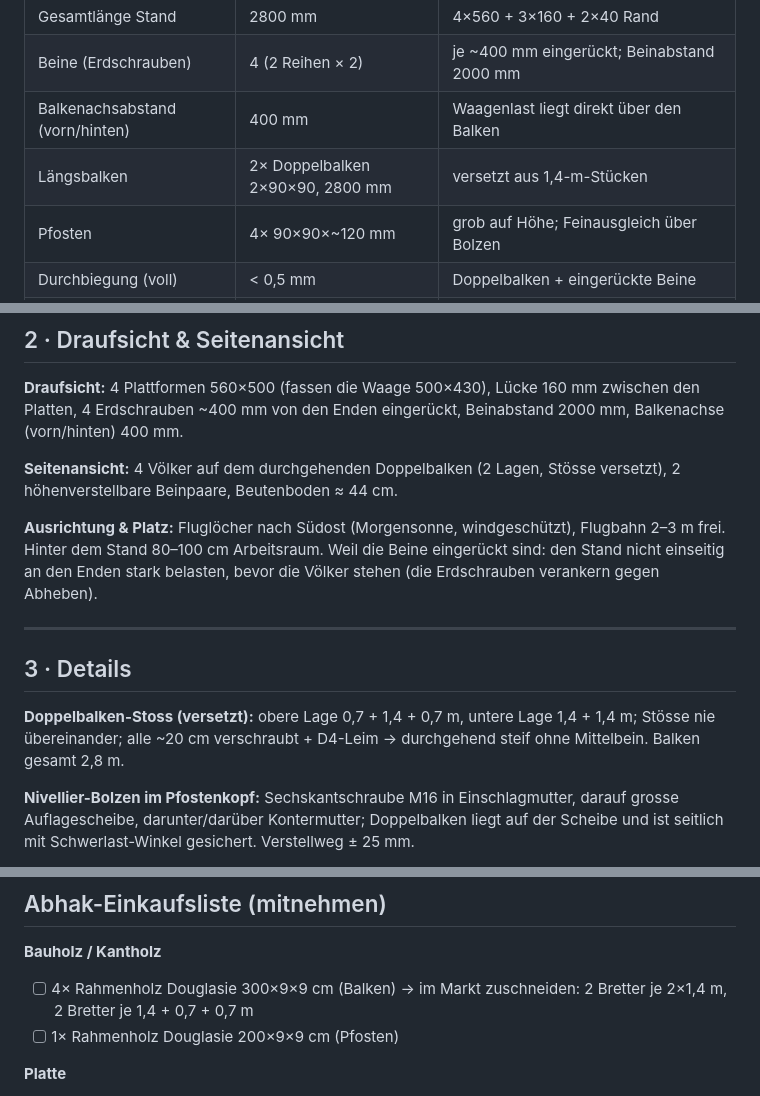
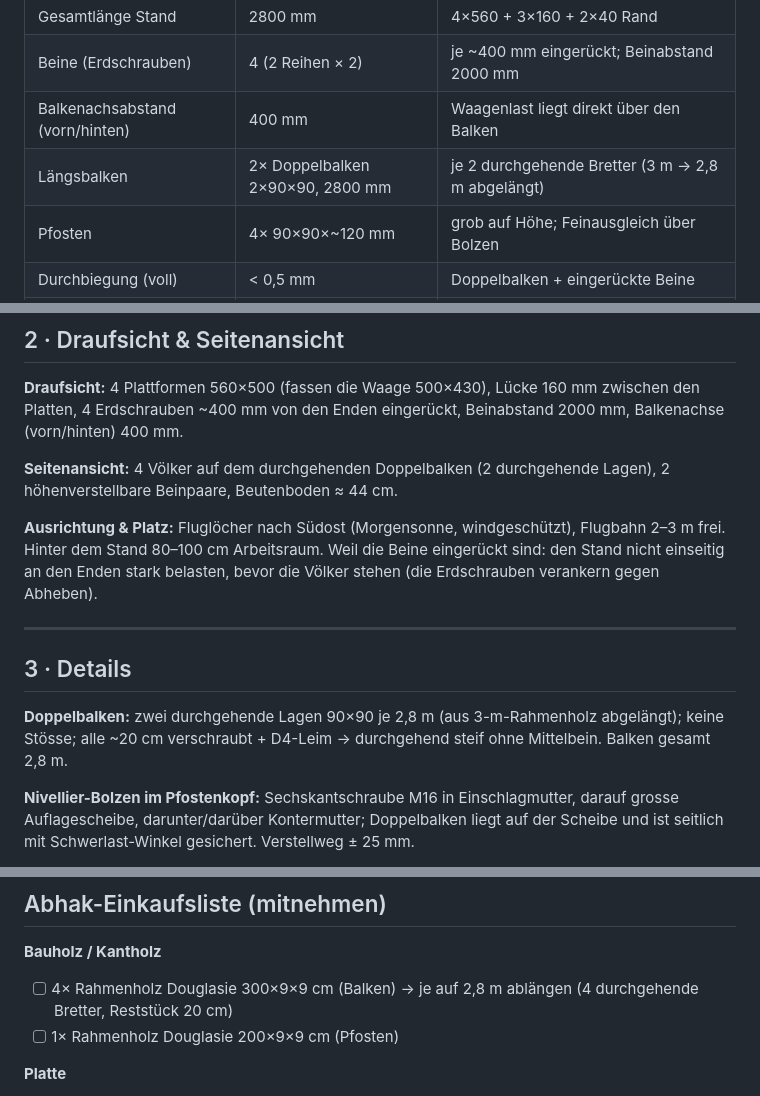
Before and after one commit to DanielProyer/bienen-app, a Markdown page: assets/bauplan/bienenstand_bauplan.md, 3 parts joined by grey strips. GitHub-like rendering.

```diff
--- a/assets/bauplan/bienenstand_bauplan.md
+++ b/assets/bauplan/bienenstand_bauplan.md
@@ -41,7 +43,7 @@ Die Stösse liegen nie übereinander → jede Lage überbrückt den Stoss der an
 | Gesamtlänge Stand | 2800 mm | 4×560 + 3×160 + 2×40 Rand |
 | Beine (Erdschrauben) | 4 (2 Reihen × 2) | je ~400 mm eingerückt; Beinabstand 2000 mm |
 | Balkenachsabstand (vorn/hinten) | 400 mm | Waagenlast liegt direkt über den Balken |
-| Längsbalken | 2× Doppelbalken 2×90×90, 2800 mm | versetzt aus 1,4-m-Stücken |
+| Längsbalken | 2× Doppelbalken 2×90×90, 2800 mm | je 2 durchgehende Bretter (3 m → 2,8 m abgelängt) |
 | Pfosten | 4× 90×90×~120 mm | grob auf Höhe; Feinausgleich über Bolzen |
 | Durchbiegung (voll) | < 0,5 mm | Doppelbalken + eingerückte Beine |
 | Beutenboden-Höhe (Ziel) | ≈ 44 cm | = Balken-OK + Platte 2,7 + Waage 7,2 cm; grob wählbar 40–50 cm |
@@ -52,7 +54,7 @@ Die Stösse liegen nie übereinander → jede Lage überbrückt den Stoss der an
 
 **Draufsicht:** 4 Plattformen 560×500 (fassen die Waage 500×430), Lücke 160 mm zwischen den Platten, 4 Erdschrauben ~400 mm von den Enden eingerückt, Beinabstand 2000 mm, Balkenachse (vorn/hinten) 400 mm.
 
-**Seitenansicht:** 4 Völker auf dem durchgehenden Doppelbalken (2 Lagen, Stösse versetzt), 2 höhenverstellbare Beinpaare, Beutenboden ≈ 44 cm.
+**Seitenansicht:** 4 Völker auf dem durchgehenden Doppelbalken (2 durchgehende Lagen), 2 höhenverstellbare Beinpaare, Beutenboden ≈ 44 cm.
 
 **Ausrichtung & Platz:** Fluglöcher nach Südost (Morgensonne, windgeschützt), Flugbahn 2–3 m frei. Hinter dem Stand 80–100 cm Arbeitsraum. Weil die Beine eingerückt sind: den Stand nicht einseitig an den Enden stark belasten, bevor die Völker stehen (die Erdschrauben verankern gegen Abheben).
 
@@ -60,7 +62,7 @@ Die Stösse liegen nie übereinander → jede Lage überbrückt den Stoss der an
 
 ## 3 · Details
 
-**Doppelbalken-Stoss (versetzt):** obere Lage 0,7 + 1,4 + 0,7 m, untere Lage 1,4 + 1,4 m; Stösse nie übereinander; alle ~20 cm verschraubt + D4-Leim → durchgehend steif ohne Mittelbein. Balken gesamt 2,8 m.
+**Doppelbalken:** zwei durchgehende Lagen 90×90 je 2,8 m (aus 3-m-Rahmenholz abgelängt); keine Stösse; alle ~20 cm verschraubt + D4-Leim → durchgehend steif ohne Mittelbein. Balken gesamt 2,8 m.
 
 **Nivellier-Bolzen im Pfostenkopf:** Sechskantschraube M16 in Einschlagmutter, darauf grosse Auflagescheibe, darunter/darüber Kontermutter; Doppelbalken liegt auf der Scheibe und ist seitlich mit Schwerlast-Winkel gesichert. Verstellweg ± 25 mm.
 
@@ -140,7 +141,7 @@ Douglasie (Dauerhaftigkeit EN 350 Kl. 3–4) ist die Empfehlung: witterungsfest,
 ## Abhak-Einkaufsliste (mitnehmen)
 
 **Bauholz / Kantholz**
-- [ ] 4× Rahmenholz Douglasie 300×9×9 cm (Balken) → im Markt zuschneiden: 2 Bretter je 2×1,4 m, 2 Bretter je 1,4 + 0,7 + 0,7 m
+- [ ] 4× Rahmenholz Douglasie 300×9×9 cm (Balken) → je auf 2,8 m ablängen (4 durchgehende Bretter, Reststück 20 cm)
 - [ ] 1× Rahmenholz Douglasie 200×9×9 cm (Pfosten)
 
 **Platte**
```
Also changed, not shown: other parts of assets/bauplan/bienenstand_bauplan.md (+13 -12 lines), assets/bau/01_doppelbalken.png (added), assets/bau/01_doppelbalken_stoss.png (deleted), 4 other files.
